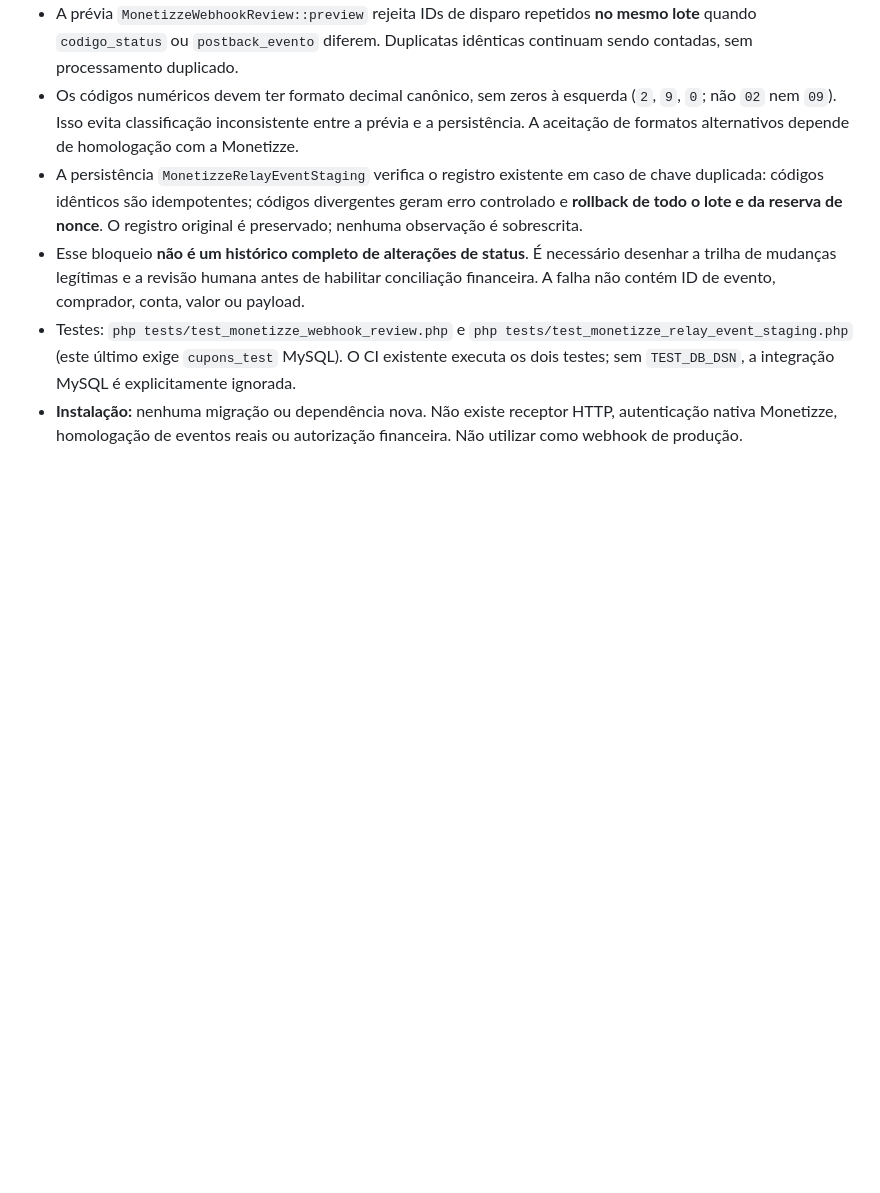
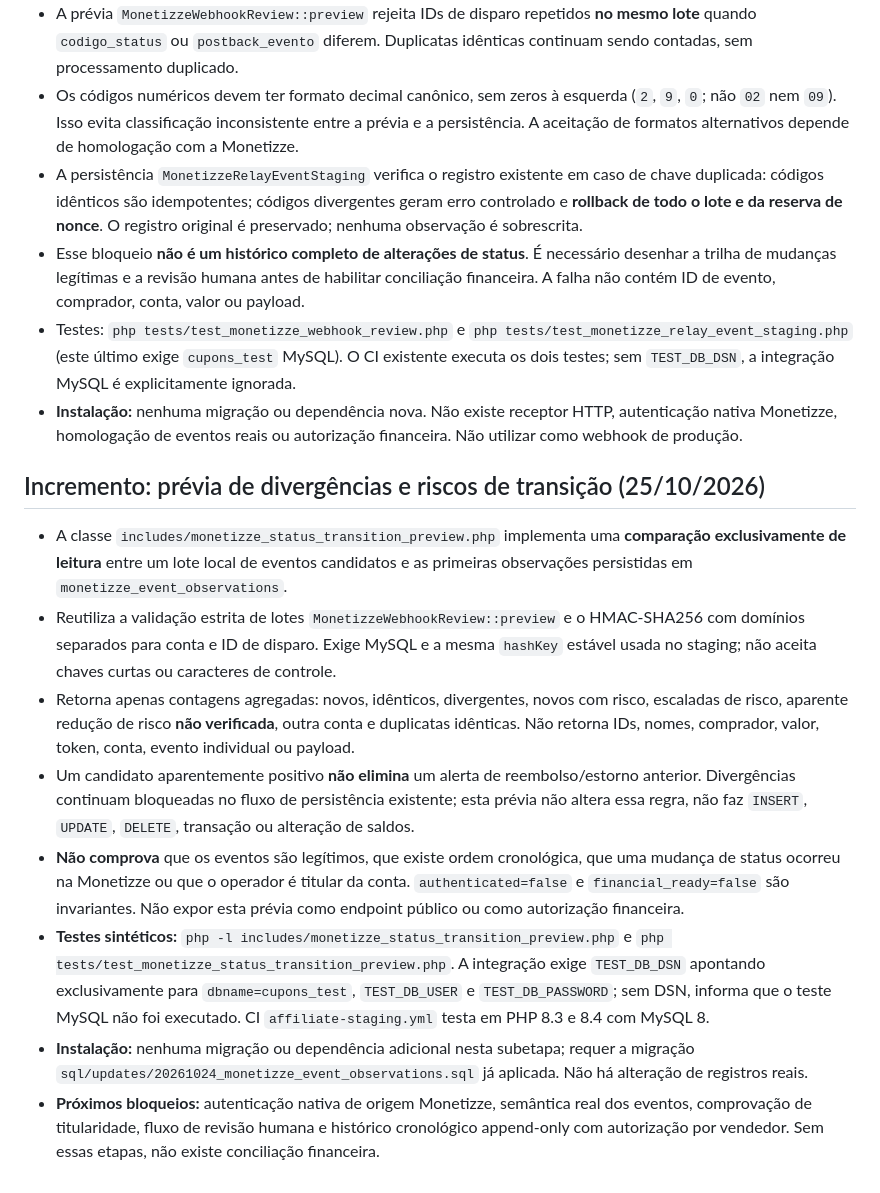
Before and after one commit to ttatim/cupons, a Markdown page: docs/ETAPA-03-MONETIZZE-WEBHOOK-PREPARACAO.md, the part around the change. Rendered like a GitHub page; blank space fills up the shorter version.

Commit message:
docs(item 03): document read-only transition triage limitations and validation

```diff
--- a/docs/ETAPA-03-MONETIZZE-WEBHOOK-PREPARACAO.md
+++ b/docs/ETAPA-03-MONETIZZE-WEBHOOK-PREPARACAO.md
@@ -75,3 +75,15 @@ O CI de compatibilidade executa o teste em PHP 8.3 e 8.4. Não exige MySQL, cURL
 - Esse bloqueio **não é um histórico completo de alterações de status**. É necessário desenhar a trilha de mudanças legítimas e a revisão humana antes de habilitar conciliação financeira. A falha não contém ID de evento, comprador, conta, valor ou payload.
 - Testes: `php tests/test_monetizze_webhook_review.php` e `php tests/test_monetizze_relay_event_staging.php` (este último exige `cupons_test` MySQL). O CI existente executa os dois testes; sem `TEST_DB_DSN`, a integração MySQL é explicitamente ignorada.
 - **Instalação:** nenhuma migração ou dependência nova. Não existe receptor HTTP, autenticação nativa Monetizze, homologação de eventos reais ou autorização financeira. Não utilizar como webhook de produção.
+
+
+## Incremento: prévia de divergências e riscos de transição (25/10/2026)
+
+- A classe `includes/monetizze_status_transition_preview.php` implementa uma **comparação exclusivamente de leitura** entre um lote local de eventos candidatos e as primeiras observações persistidas em `monetizze_event_observations`.
+- Reutiliza a validação estrita de lotes `MonetizzeWebhookReview::preview` e o HMAC-SHA256 com domínios separados para conta e ID de disparo. Exige MySQL e a mesma `hashKey` estável usada no staging; não aceita chaves curtas ou caracteres de controle.
+- Retorna apenas contagens agregadas: novos, idênticos, divergentes, novos com risco, escaladas de risco, aparente redução de risco **não verificada**, outra conta e duplicatas idênticas. Não retorna IDs, nomes, comprador, valor, token, conta, evento individual ou payload.
+- Um candidato aparentemente positivo **não elimina** um alerta de reembolso/estorno anterior. Divergências continuam bloqueadas no fluxo de persistência existente; esta prévia não altera essa regra, não faz `INSERT`, `UPDATE`, `DELETE`, transação ou alteração de saldos.
+- **Não comprova** que os eventos são legítimos, que existe ordem cronológica, que uma mudança de status ocorreu na Monetizze ou que o operador é titular da conta. `authenticated=false` e `financial_ready=false` são invariantes. Não expor esta prévia como endpoint público ou como autorização financeira.
+- **Testes sintéticos:** `php -l includes/monetizze_status_transition_preview.php` e `php tests/test_monetizze_status_transition_preview.php`. A integração exige `TEST_DB_DSN` apontando exclusivamente para `dbname=cupons_test`, `TEST_DB_USER` e `TEST_DB_PASSWORD`; sem DSN, informa que o teste MySQL não foi executado. CI `affiliate-staging.yml` testa em PHP 8.3 e 8.4 com MySQL 8.
+- **Instalação:** nenhuma migração ou dependência adicional nesta subetapa; requer a migração `sql/updates/20261024_monetizze_event_observations.sql` já aplicada. Não há alteração de registros reais.
+- **Próximos bloqueios:** autenticação nativa de origem Monetizze, semântica real dos eventos, comprovação de titularidade, fluxo de revisão humana e histórico cronológico append-only com autorização por vendedor. Sem essas etapas, não existe conciliação financeira.
```
